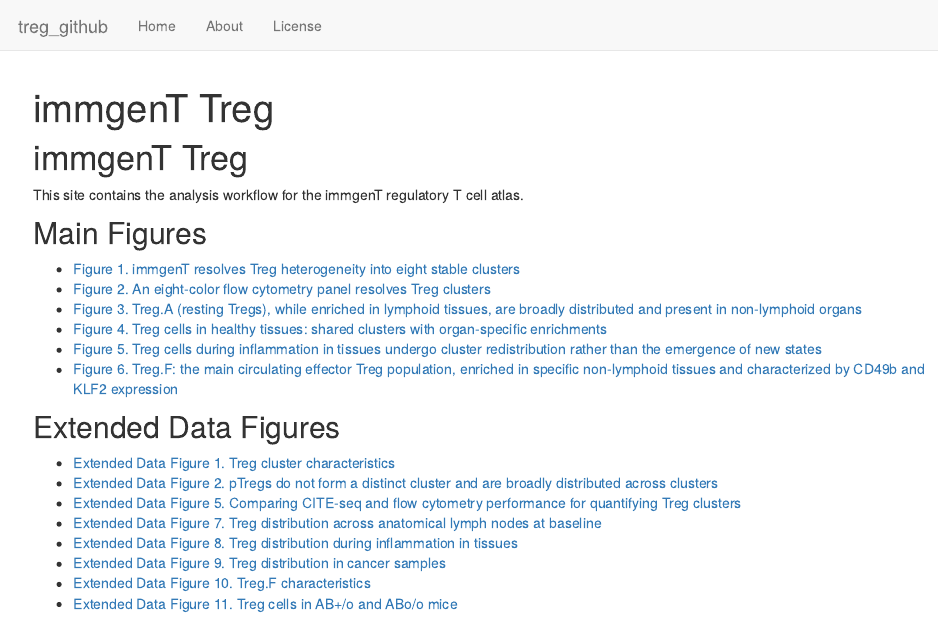
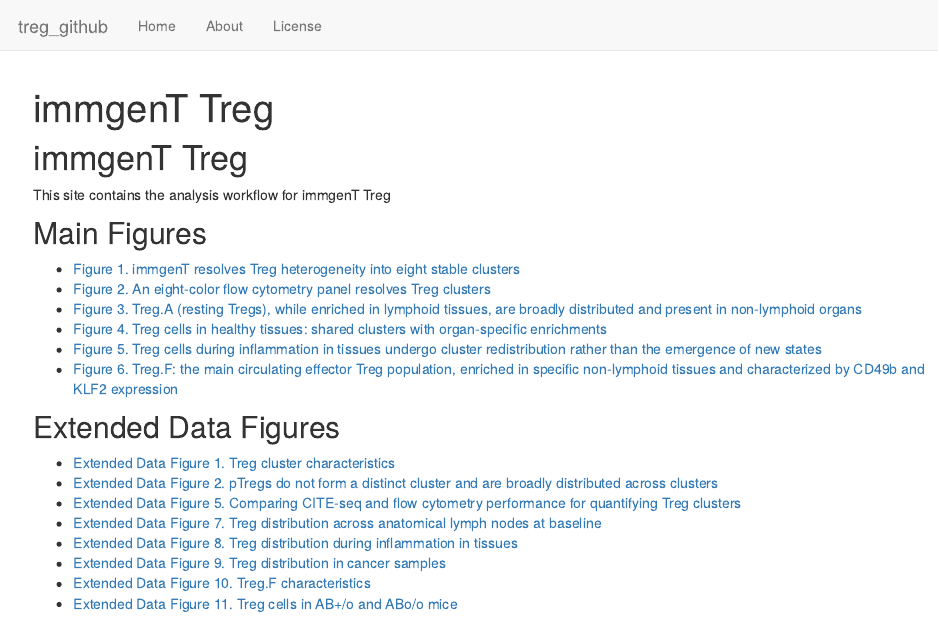
Before and after one commit to nityamehr/treg_github, an R Markdown document (analysis/index.Rmd): the page in a window 1100 px wide, from its top. Rendered offline with R 4.5, knitr and Pandoc, with nearby package versions; drawn as R Markdown's standard HTML page in place of the format the file asks for.

Commit message:
workflowr::wflow_publish(c("analysis/Treg_Workflow.Rmd", "analysis/index.Rmd"))

```diff
--- a/analysis/index.Rmd
+++ b/analysis/index.Rmd
@@ -8,7 +8,7 @@ output:
 
 # immgenT Treg
 
-This site contains the analysis workflow for the immgenT regulatory T cell atlas.
+This site contains the analysis workflow for immgenT Treg
 
 ## Main Figures
 
```
